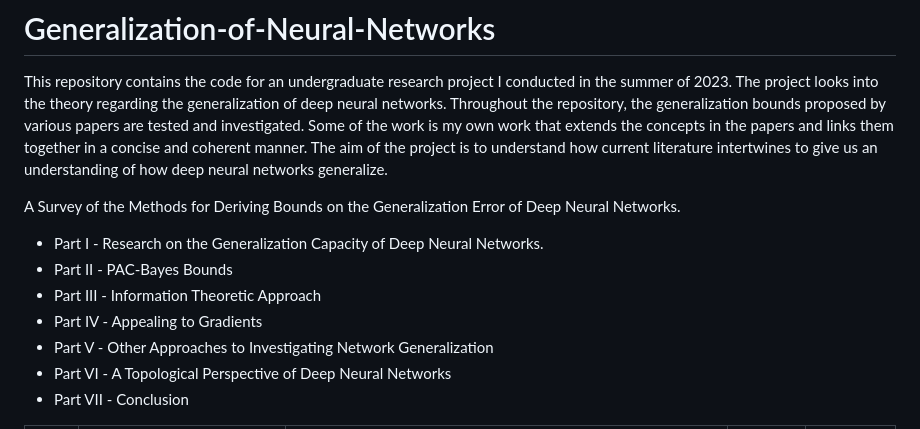
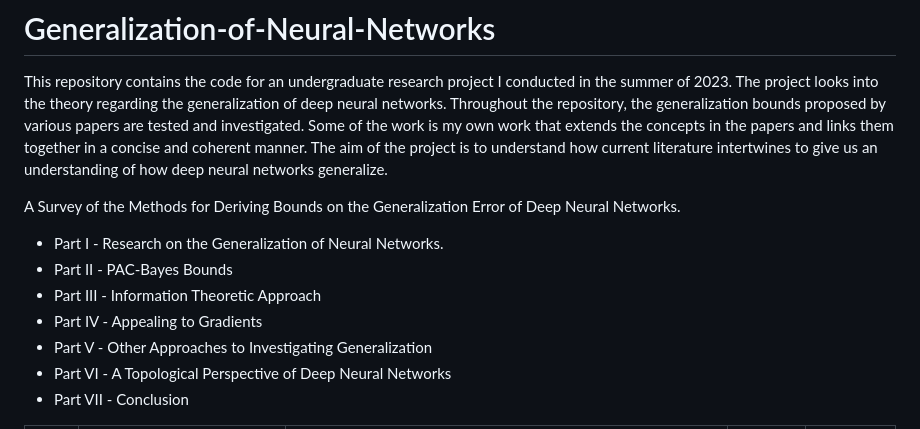
Before and after one commit to ThomasWalker1/Generalization-of-Neural-Networks, a Markdown page: README.md, the part around the change. Drawn GitHub-style.

Commit message:
Update Part Titles of README.md

```diff
--- a/README.md
+++ b/README.md
@@ -3,11 +3,11 @@
 This repository contains the code for an undergraduate research project I conducted in the summer of 2023. The project looks into the theory regarding the generalization of deep neural networks. Throughout the repository, the generalization bounds proposed by various papers are tested and investigated. Some of the work is my own work that extends the concepts in the papers and links them together in a concise and coherent manner. The aim of the project is to understand how current literature intertwines to give us an understanding of how deep neural networks generalize.
 
 A Survey of the Methods for Deriving Bounds on the Generalization Error of Deep Neural Networks.
-- Part I - Research on the Generalization Capacity of Deep Neural Networks.
+- Part I - Research on the Generalization of Neural Networks.
 - Part II - PAC-Bayes Bounds
 - Part III - Information Theoretic Approach
 - Part IV - Appealing to Gradients
-- Part V - Other Approaches to Investigating Network Generalization
+- Part V - Other Approaches to Investigating Generalization
 - Part VI - A Topological Perspective of Deep Neural Networks
 - Part VII - Conclusion
 
```
